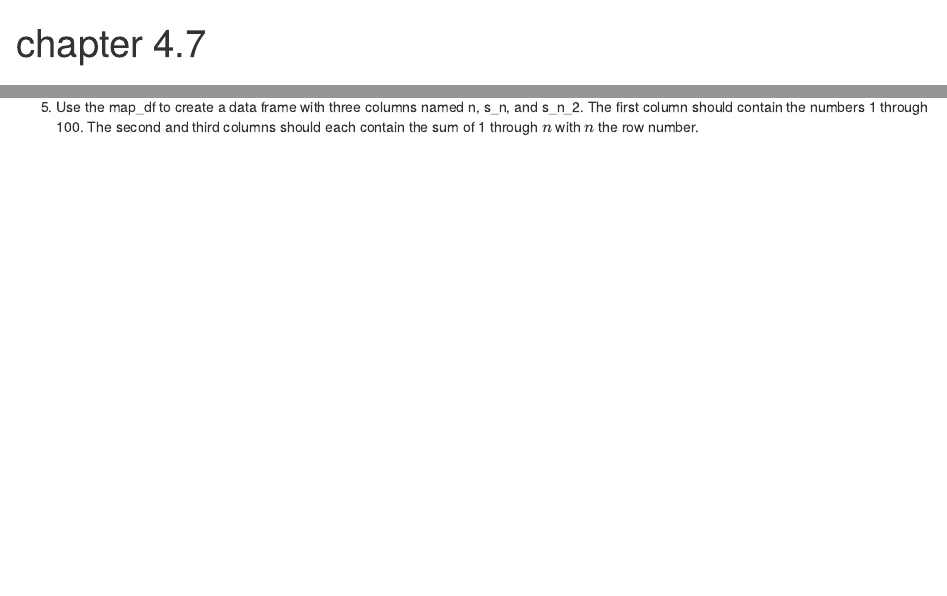
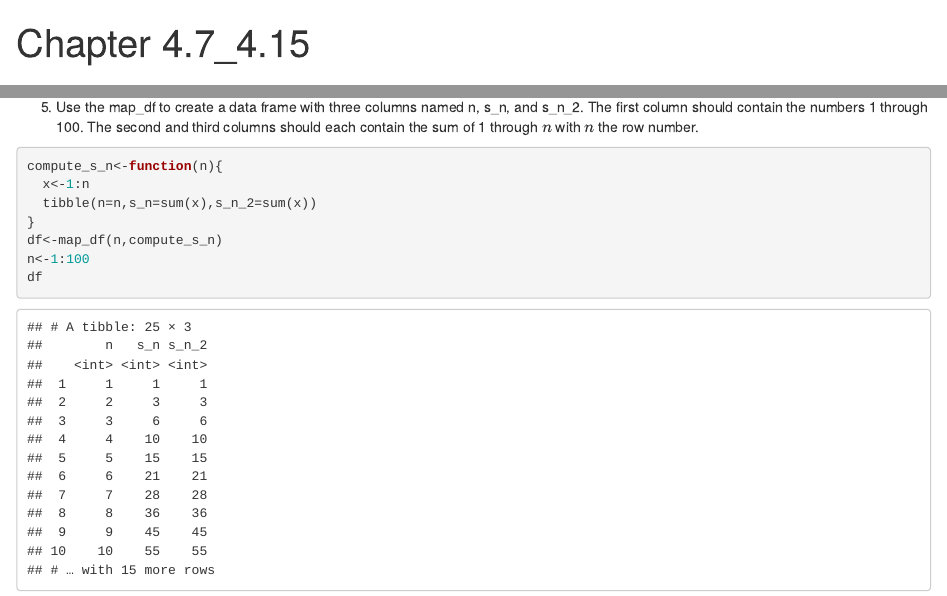
Before and after one commit to sydneykim246/bsms222_124_kim, an R Markdown document (Chapter4.7_4.15.Rmd): the page in a window 1100 px wide, from its top, and a second part further down, joined at a grey line. The pictures show the output file Chapter4.7_4.15.html that the author committed with the source, opened offline.

Commit message:
final push

````diff
--- a/Chapter4.7_4.15.Rmd
+++ b/Chapter4.7_4.15.Rmd
@@ -600,5 +601,11 @@ murders%>%
 5. Use the map_df to create a data frame with three columns named n, s_n, and s_n_2. The first column should contain the numbers 1 through 100. The second and third columns should each contain the sum of 1 through $n$ with $n$ the row number.
 
 ```{r}
-
+compute_s_n<-function(n){
+  x<-1:n
+  tibble(n=n,s_n=sum(x),s_n_2=sum(x))
+}
+df<-map_df(n,compute_s_n)
+n<-1:100
+df
 ```
````
Also changed, not shown: Chapter4.7_4.15.html, Chapter4.7_4.15.Rmd (1 more changed lines).
